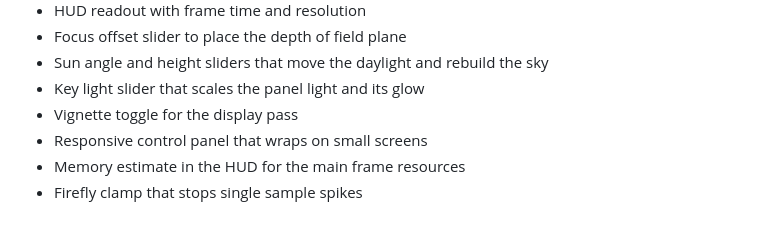
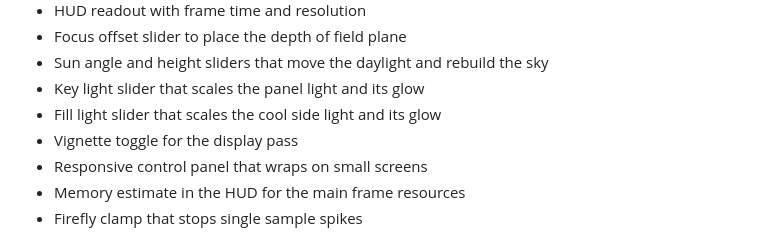
Before and after one commit to Amitk003/Solstice, a Markdown page: README.md, the part around the change. Drawn GitHub-style.

Commit message:
document the fill light intensity

```diff
--- a/README.md
+++ b/README.md
@@ -34,6 +34,7 @@ the page and look around.
 - Focus offset slider to place the depth of field plane
 - Sun angle and height sliders that move the daylight and rebuild the sky
 - Key light slider that scales the panel light and its glow
+- Fill light slider that scales the cool side light and its glow
 - Vignette toggle for the display pass
 - Responsive control panel that wraps on small screens
 - Memory estimate in the HUD for the main frame resources
```
Also changed, not shown: docs/fill-light-intensity.md (added, +27 -0 lines).
